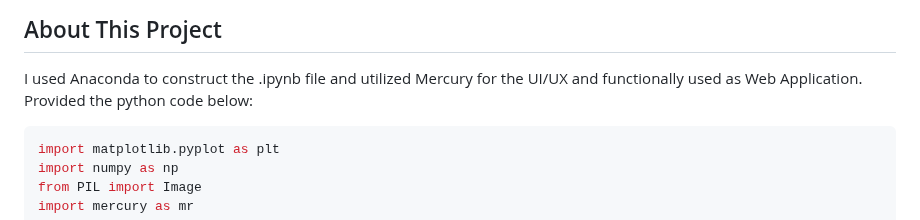
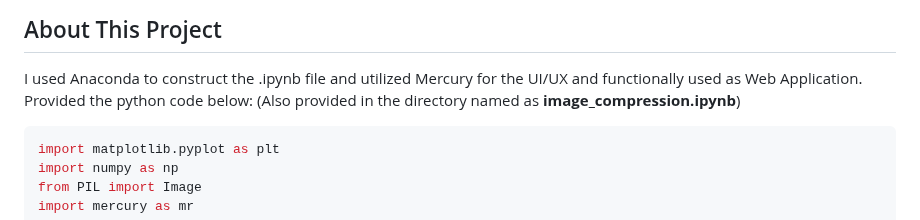
Before and after one commit to lidyaliu/E64095338.github.io, a Markdown page: readme.md, the part around the change. GitHub-like rendering.

````diff
--- a/readme.md
+++ b/readme.md
@@ -42,7 +42,7 @@ Principal component analysis in statistics and model reduction through numerical
 ## About This Project
 
 I used Anaconda to construct the .ipynb file and utilized Mercury for the UI/UX and functionally used as Web Application.
-Provided the python code below:
+Provided the python code below: (Also provided in the directory named as **image_compression.ipynb**)
 
 ```python
 import matplotlib.pyplot as plt
````
